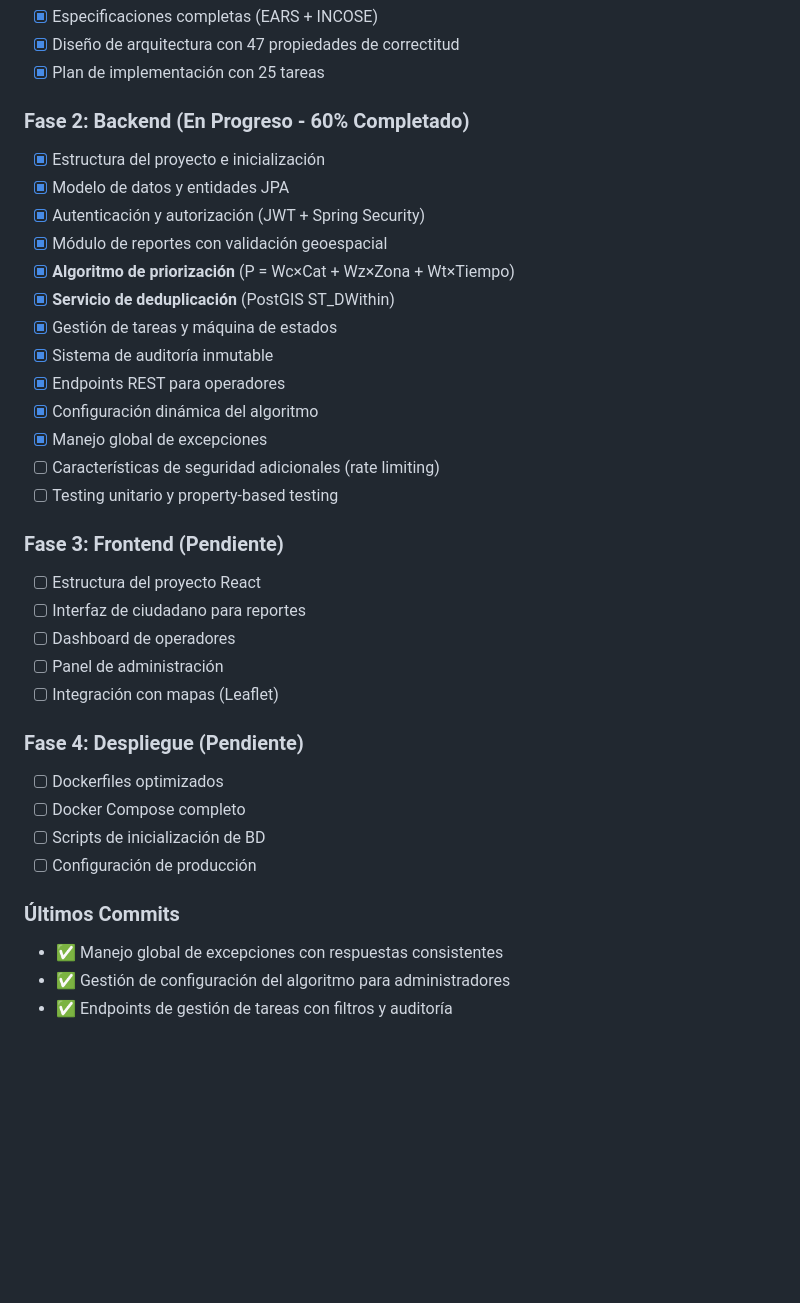
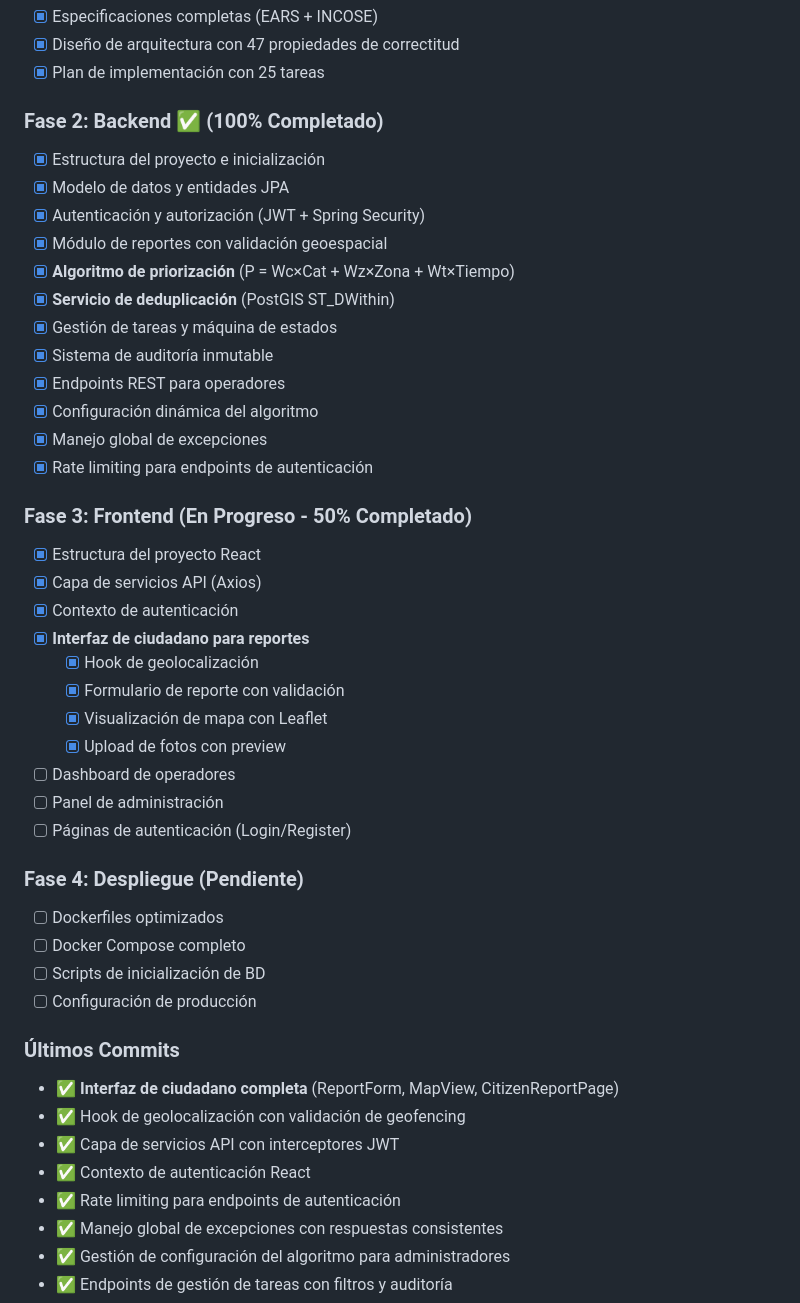
Before and after one commit to vyolete/urban-cleaning-management, a Markdown page: README.md, the part around the change. Drawn GitHub-style; blank space fills up the shorter version.

Commit message:
docs: actualizar estado del proyecto - Task 18 completada
- Marcar Task 18 como completada en tasks.md
- Actualizar README con progreso del frontend (50%)
- Backend 100% completado
- Interfaz de ciudadano implementada completamente
- Próximos pasos: Dashboard de operadores (Task 19)

```diff
--- a/README.md
+++ b/README.md
@@ -245,7 +245,7 @@ Los pesos son configurables por administradores y se almacenan en la base de dat
 - [x] Diseño de arquitectura con 47 propiedades de correctitud
 - [x] Plan de implementación con 25 tareas
 
-### Fase 2: Backend (En Progreso - 60% Completado)
+### Fase 2: Backend ✅ (100% Completado)
 - [x] Estructura del proyecto e inicialización
 - [x] Modelo de datos y entidades JPA
 - [x] Autenticación y autorización (JWT + Spring Security)
@@ -257,15 +257,20 @@ Los pesos son configurables por administradores y se almacenan en la base de dat
 - [x] Endpoints REST para operadores
 - [x] Configuración dinámica del algoritmo
 - [x] Manejo global de excepciones
-- [ ] Características de seguridad adicionales (rate limiting)
-- [ ] Testing unitario y property-based testing
+- [x] Rate limiting para endpoints de autenticación
 
-### Fase 3: Frontend (Pendiente)
-- [ ] Estructura del proyecto React
-- [ ] Interfaz de ciudadano para reportes
+### Fase 3: Frontend (En Progreso - 50% Completado)
+- [x] Estructura del proyecto React
+- [x] Capa de servicios API (Axios)
+- [x] Contexto de autenticación
+- [x] **Interfaz de ciudadano para reportes**
+  - [x] Hook de geolocalización
+  - [x] Formulario de reporte con validación
+  - [x] Visualización de mapa con Leaflet
+  - [x] Upload de fotos con preview
 - [ ] Dashboard de operadores
 - [ ] Panel de administración
-- [ ] Integración con mapas (Leaflet)
+- [ ] Páginas de autenticación (Login/Register)
 
 ### Fase 4: Despliegue (Pendiente)
 - [ ] Dockerfiles optimizados
@@ -274,6 +279,11 @@ Los pesos son configurables por administradores y se almacenan en la base de dat
 - [ ] Configuración de producción
 
 ### Últimos Commits
+- ✅ **Interfaz de ciudadano completa** (ReportForm, MapView, CitizenReportPage)
+- ✅ Hook de geolocalización con validación de geofencing
+- ✅ Capa de servicios API con interceptores JWT
+- ✅ Contexto de autenticación React
+- ✅ Rate limiting para endpoints de autenticación
 - ✅ Manejo global de excepciones con respuestas consistentes
 - ✅ Gestión de configuración del algoritmo para administradores
 - ✅ Endpoints de gestión de tareas con filtros y auditoría
```
Also changed, not shown: 1 other file.
